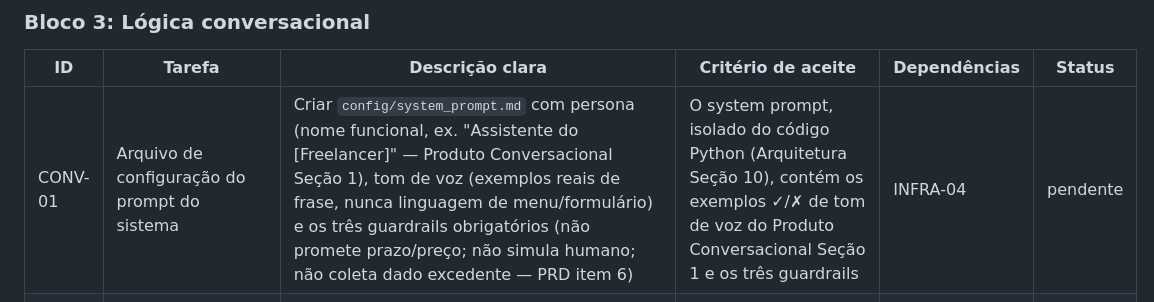
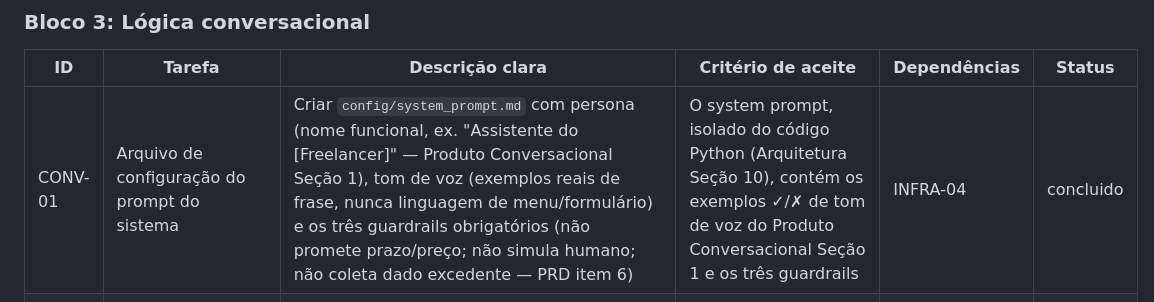
Before and after one commit to ray19977-ops/bot-qualificacao-leads, a Markdown page: 05_BACKLOG_TECNICO.md, the part around the change. GitHub-like rendering.

Commit message:
feat: system prompt com persona, tom de voz e guardrails (CONV-01)
Co-Authored-By: Claude Fable 5 <noreply@anthropic.com>

```diff
--- a/05_BACKLOG_TECNICO.md
+++ b/05_BACKLOG_TECNICO.md
@@ -52,7 +52,7 @@ TEST-05), que são requisitos obrigatórios do PRD.
 
 | ID | Tarefa | Descrição clara | Critério de aceite | Dependências | Status |
 |---|---|---|---|---|---|
-| CONV-01 | Arquivo de configuração do prompt do sistema | Criar `config/system_prompt.md` com persona (nome funcional, ex. "Assistente do [Freelancer]" — Produto Conversacional Seção 1), tom de voz (exemplos reais de frase, nunca linguagem de menu/formulário) e os três guardrails obrigatórios (não promete prazo/preço; não simula humano; não coleta dado excedente — PRD item 6) | O system prompt, isolado do código Python (Arquitetura Seção 10), contém os exemplos ✓/✗ de tom de voz do Produto Conversacional Seção 1 e os três guardrails | INFRA-04 | pendente |
+| CONV-01 | Arquivo de configuração do prompt do sistema | Criar `config/system_prompt.md` com persona (nome funcional, ex. "Assistente do [Freelancer]" — Produto Conversacional Seção 1), tom de voz (exemplos reais de frase, nunca linguagem de menu/formulário) e os três guardrails obrigatórios (não promete prazo/preço; não simula humano; não coleta dado excedente — PRD item 6) | O system prompt, isolado do código Python (Arquitetura Seção 10), contém os exemplos ✓/✗ de tom de voz do Produto Conversacional Seção 1 e os três guardrails | INFRA-04 | concluido |
 | CONV-02 | Arquivo de configuração dos 7 campos de qualificação | Criar estrutura de dados configurável (JSON/YAML) com os 7 campos definidos no PRD 3.1.2: segmento, canal, problema/objetivo, orçamento, prazo, volume, contato — cada um com nome, descrição e obrigatoriedade (Arquitetura Seção 10) | Adicionar/remover um campo não exige alterar a lógica de extração; os 7 campos do PRD 3.1.2 estão presentes | CONV-01 | pendente |
 | CONV-03 | Fluxo de abertura e boas-vindas (INT-01) | Implementar mensagem de abertura gerada dinamicamente pelo LLM (não texto fixo), conforme exemplo do Caso 1 do Produto Conversacional Seção 8 | Em teste com 5 pessoas fora do projeto, nenhuma identifica a abertura como "formulário automatizado" (RF-01) | CONV-01, CONV-02 | pendente |
 | CONV-04 | Fluxo 3.1 — Segmento/negócio do cliente final | Implementar coleta do campo de segmento (INT-02), com reconhecimento do que foi dito e conexão fluida para a próxima pergunta (Produto Conversacional 3.1) | Bot reconhece o segmento informado e já encadeia a pergunta seguinte na mesma resposta, sem repetir a mesma pergunta de forma idêntica se a resposta for vaga (aciona Fluxo de desambiguação) | CONV-03 | pendente |
```
Also changed, not shown: config/system_prompt.md (added, +76 -0 lines).
